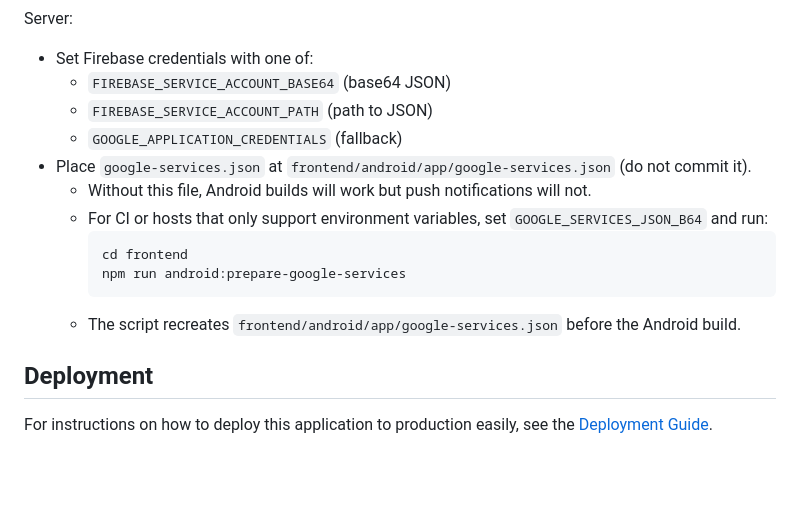
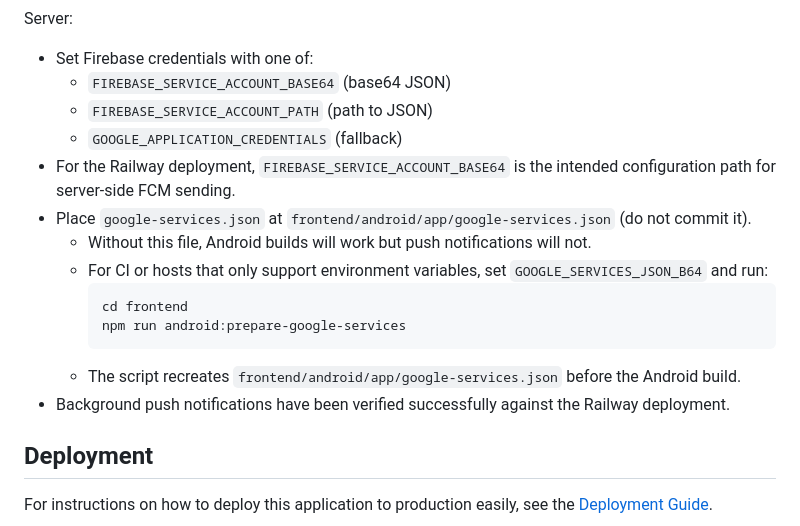
Before and after one commit to silviokaviedes/think-of-you, a Markdown page: README.md, the part around the change. Rendered like a GitHub page; blank space fills up the shorter version.

Commit message:
Update Android and Railway push status

````diff
--- a/README.md
+++ b/README.md
@@ -227,6 +227,7 @@ Server:
   - `FIREBASE_SERVICE_ACCOUNT_BASE64` (base64 JSON)
   - `FIREBASE_SERVICE_ACCOUNT_PATH` (path to JSON)
   - `GOOGLE_APPLICATION_CREDENTIALS` (fallback)
+- For the Railway deployment, `FIREBASE_SERVICE_ACCOUNT_BASE64` is the intended configuration path for server-side FCM sending.
 - Place `google-services.json` at `frontend/android/app/google-services.json` (do not commit it).
   - Without this file, Android builds will work but push notifications will not.
   - For CI or hosts that only support environment variables, set `GOOGLE_SERVICES_JSON_B64` and run:
@@ -235,6 +236,7 @@ Server:
     npm run android:prepare-google-services
     ```
   - The script recreates `frontend/android/app/google-services.json` before the Android build.
+- Background push notifications have been verified successfully against the Railway deployment.
 
 ## Deployment
 For instructions on how to deploy this application to production easily, see the [Deployment Guide](DEPLOYMENT.md).
````
Also changed, not shown: DEPLOYMENT.md (+3 -0 lines), ROAD-TO-ANDROID.MD (+7 -5 lines).
